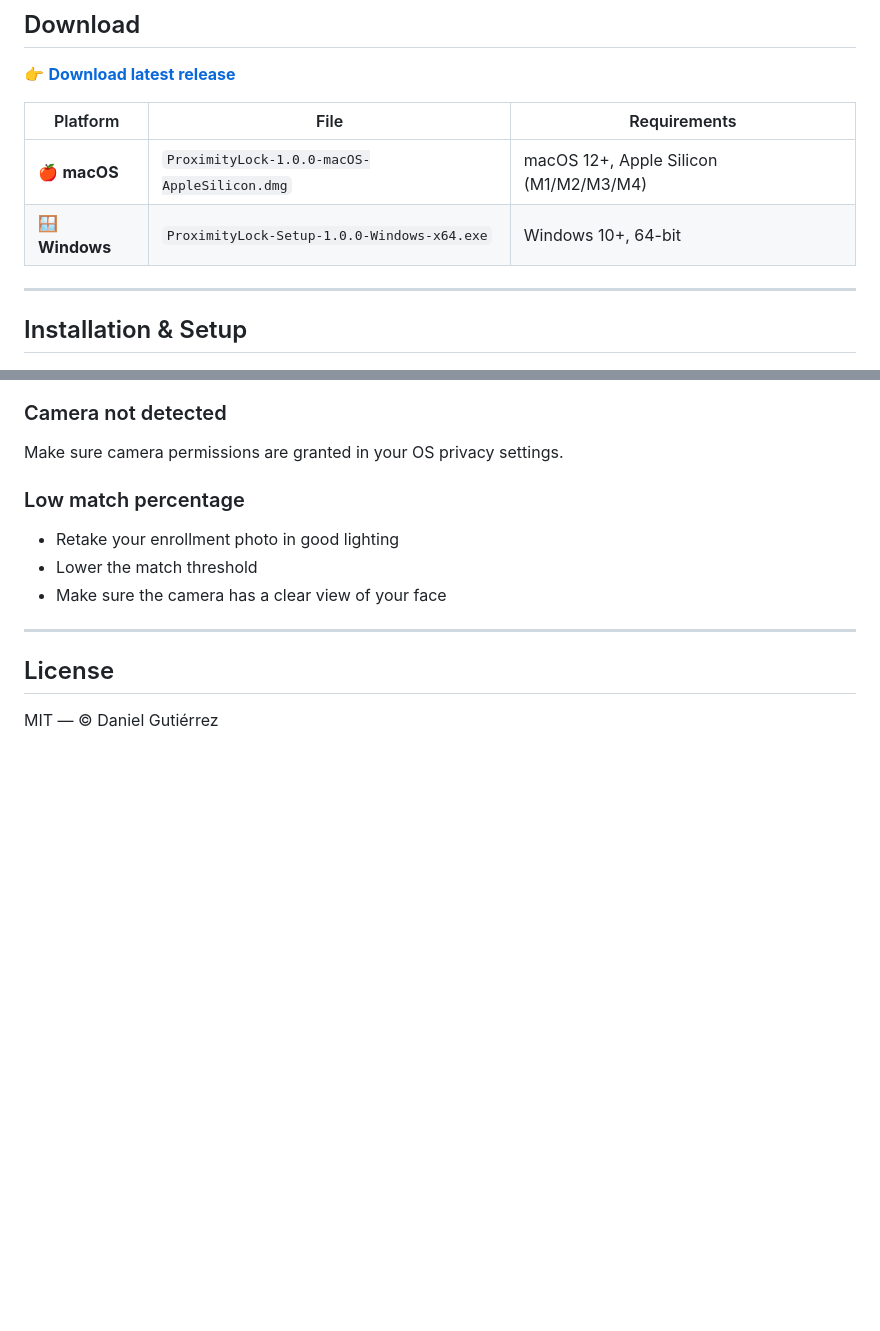
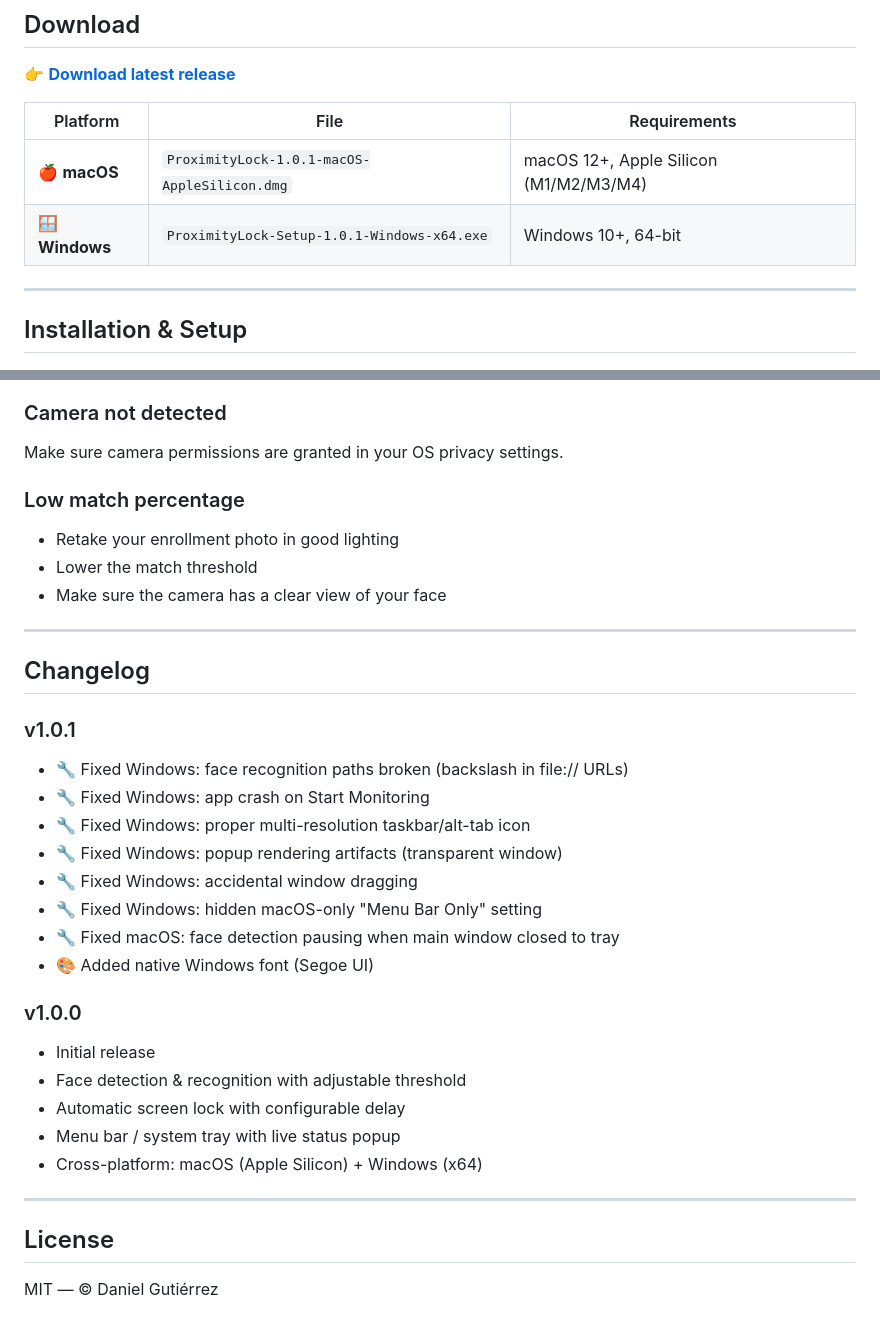
Before and after one commit to DanielGutierrezB/ProximityLock, a Markdown page: README.md, 2 parts joined by grey strips. Drawn GitHub-style; blank space fills up the shorter version.

Commit message:
docs: update README for v1.0.1 — download links, changelog

```diff
--- a/README.md
+++ b/README.md
@@ -34,8 +34,8 @@ Everything runs **locally on your machine** — no data is sent anywhere, no acc
 
 | Platform | File | Requirements |
 |----------|------|-------------|
-| 🍎 **macOS** | `ProximityLock-1.0.0-macOS-AppleSilicon.dmg` | macOS 12+, Apple Silicon (M1/M2/M3/M4) |
-| 🪟 **Windows** | `ProximityLock-Setup-1.0.0-Windows-x64.exe` | Windows 10+, 64-bit |
+| 🍎 **macOS** | `ProximityLock-1.0.1-macOS-AppleSilicon.dmg` | macOS 12+, Apple Silicon (M1/M2/M3/M4) |
+| 🪟 **Windows** | `ProximityLock-Setup-1.0.1-Windows-x64.exe` | Windows 10+, 64-bit |
 
 ---
 
@@ -208,6 +208,27 @@ Make sure camera permissions are granted in your OS privacy settings.
 
 ---
 
+## Changelog
+
+### v1.0.1
+- 🔧 Fixed Windows: face recognition paths broken (backslash in file:// URLs)
+- 🔧 Fixed Windows: app crash on Start Monitoring
+- 🔧 Fixed Windows: proper multi-resolution taskbar/alt-tab icon
+- 🔧 Fixed Windows: popup rendering artifacts (transparent window)
+- 🔧 Fixed Windows: accidental window dragging
+- 🔧 Fixed Windows: hidden macOS-only "Menu Bar Only" setting
+- 🔧 Fixed macOS: face detection pausing when main window closed to tray
+- 🎨 Added native Windows font (Segoe UI)
+
+### v1.0.0
+- Initial release
+- Face detection & recognition with adjustable threshold
+- Automatic screen lock with configurable delay
+- Menu bar / system tray with live status popup
+- Cross-platform: macOS (Apple Silicon) + Windows (x64)
+
+---
+
 ## License
 
 MIT — © Daniel Gutiérrez
```
